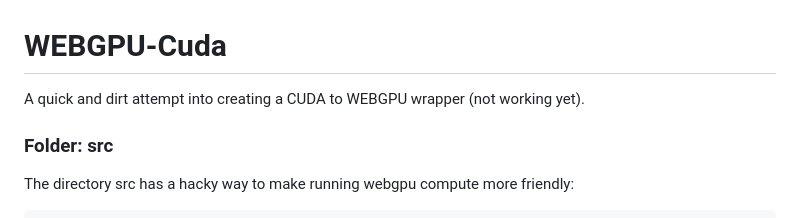
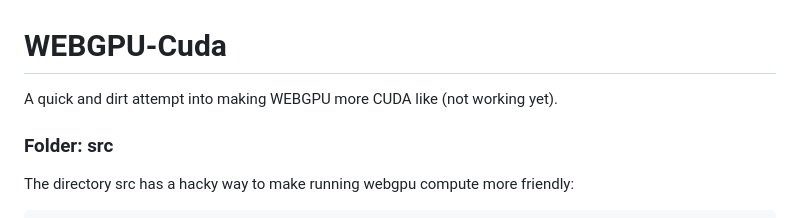
Before and after one commit to AIFanatic/webgpu-cuda, a Markdown page: README.md, the part around the change. Drawn GitHub-style.

```diff
--- a/README.md
+++ b/README.md
@@ -1,5 +1,5 @@
 # WEBGPU-Cuda
-A quick and dirt attempt into creating a CUDA to WEBGPU wrapper (not working yet).
+A quick and dirt attempt into making WEBGPU more CUDA like (not working yet).
 
 ### Folder: src
 The directory src has a hacky way to make running webgpu compute more friendly:
```
